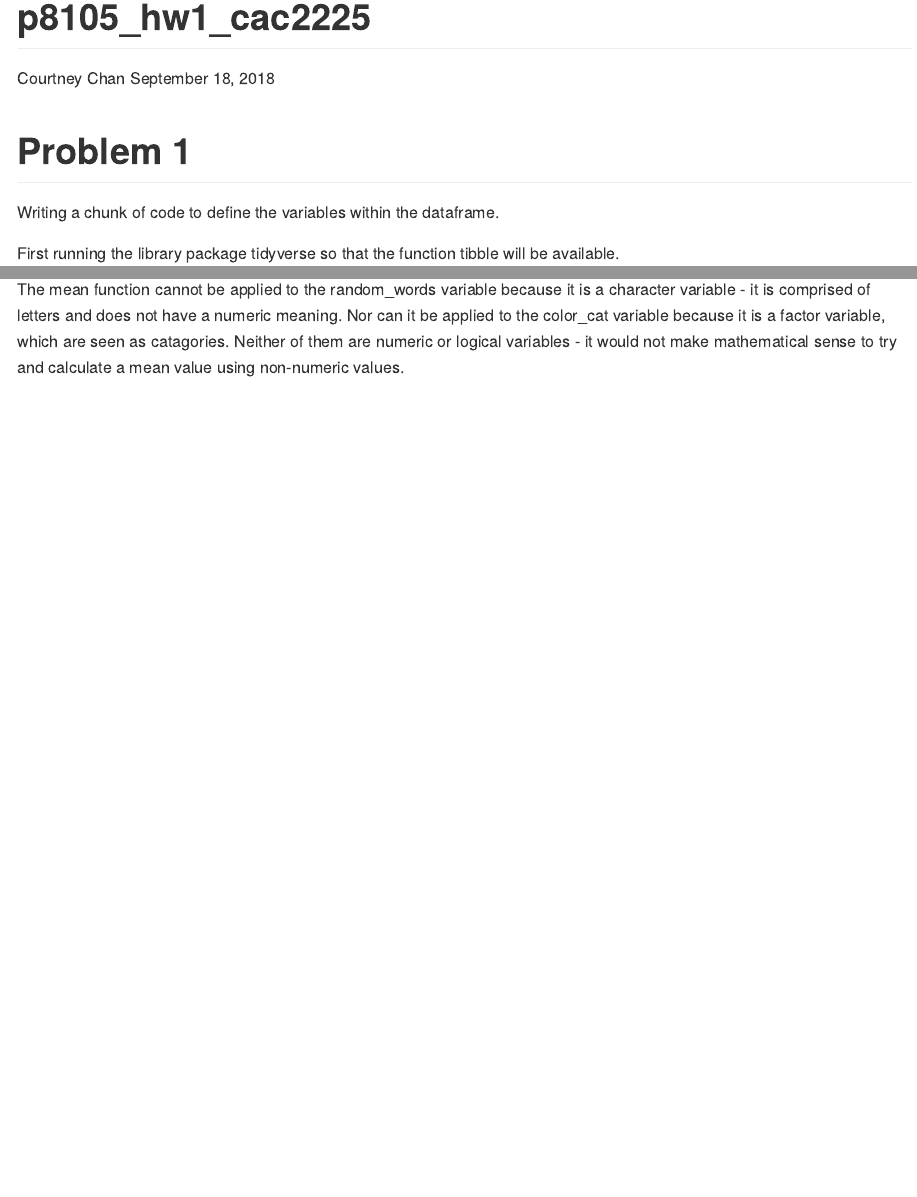
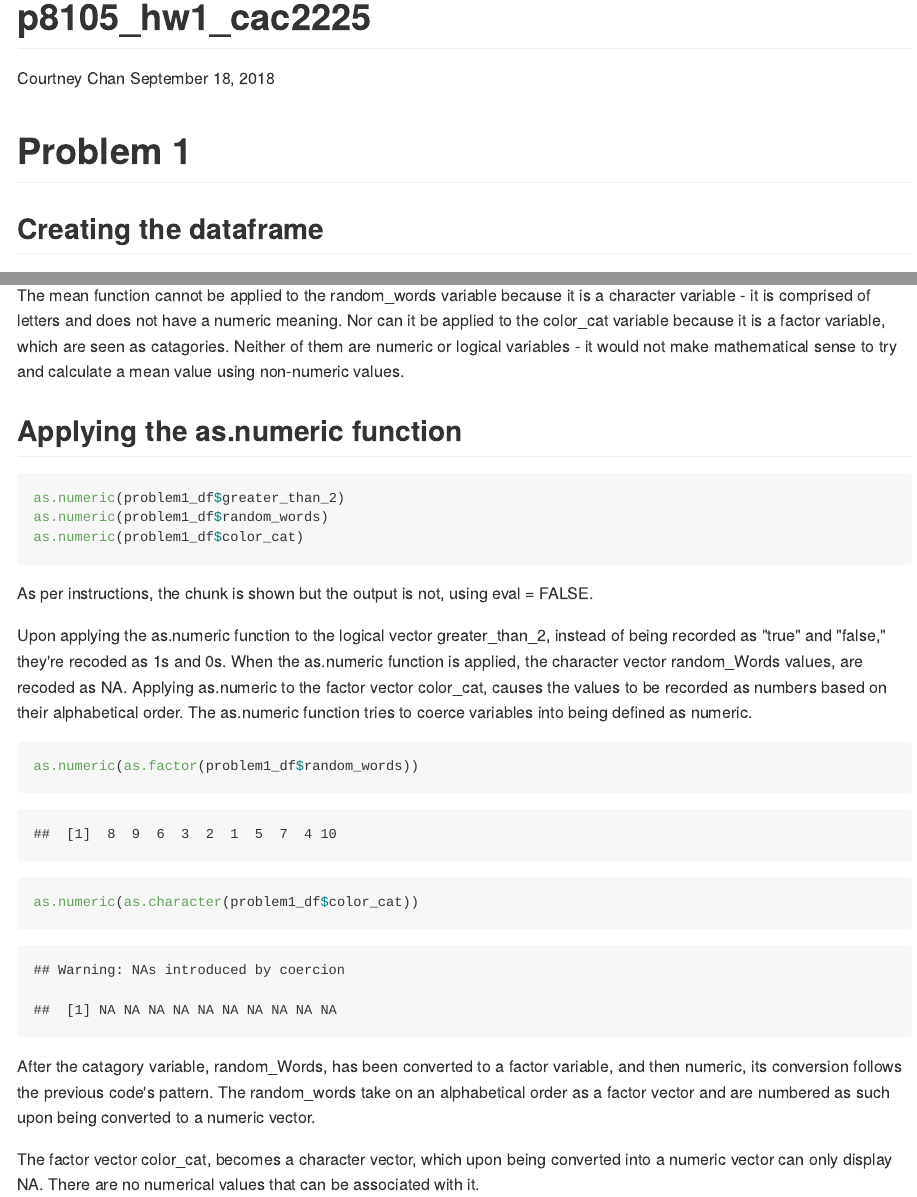
Before and after one commit to cac2225/p8105_hw1_cac2225, an R Markdown document (p8105_hw1_cac2225.Rmd): the page in a window 1100 px wide, from its top, and a second part further down, joined at a grey line. The pictures show the output file p8105_hw1_cac2225.md that the author committed with the source, drawn offline in the style of GitHub.

Commit message:
as.numeric code updating RMD and md

````diff
--- a/p8105_hw1_cac2225.Rmd
+++ b/p8105_hw1_cac2225.Rmd
@@ -6,6 +6,8 @@ output: github_document
 ---
 
 #Problem 1
+
+##Creating the dataframe
 
 Writing a chunk of code to define the variables within the dataframe.
 
@@ -50,3 +54,23 @@ mean(problem1_df$color_cat)
 The mean function can be applied to the random_samp_ten variable and to the greater_than_2 variable. The random_samp_ten variable is numeric and contains a list of numbers and thus the mean of these numbers can be calculated. greater_than_2 is a logical vector, that can be coded numerically, thus each "True" becomes a 1 and each "False" becomes a 0. The mean can then be taken and can be interpreted as a proportion of 1's within the list.
 
 The mean function cannot be applied to the random_words variable because it is a character variable - it is comprised of letters and does not have a numeric meaning. Nor can it be applied to the color_cat variable because it is a factor variable, which are seen as catagories. Neither of them are numeric or logical variables - it would not make mathematical sense to try and calculate a mean value using non-numeric values.
+
+##Applying the as.numeric function
+
+```{r Apply as.numeric, eval = FALSE}
+as.numeric(problem1_df$greater_than_2)
+as.numeric(problem1_df$random_words)
+as.numeric(problem1_df$color_cat)
+```
+As per instructions, the chunk is shown but the output is not, using eval = FALSE.
+
+Upon applying the as.numeric function to the logical vector greater_than_2, instead of being recorded as "true" and "false," they're recoded as 1s and 0s. When the as.numeric function is applied, the character vector random_Words values, are recoded as NA. Applying as.numeric to the factor vector color_cat, causes the values to be recorded as numbers based on their alphabetical order. The as.numeric function tries to coerce variables into being defined as numeric.
+
+```{r Converting character and factor to numeric}
+as.numeric(as.factor(problem1_df$random_words))
+as.numeric(as.character(problem1_df$color_cat))
+```
+
+After the catagory variable, random_Words, has been converted to a factor variable, and then numeric, its conversion follows the previous code's pattern. The random_words take on an alphabetical order as a factor vector and are numbered as such upon being converted to a numeric vector.
+
+The factor vector color_cat, becomes a character vector, which upon being converted into a numeric vector can only display NA. There are no numerical values that can be associated with it.
````
Also changed, not shown: p8105_hw1_cac2225.md, p8105_hw1_cac2225.Rmd (2 more changed lines).
